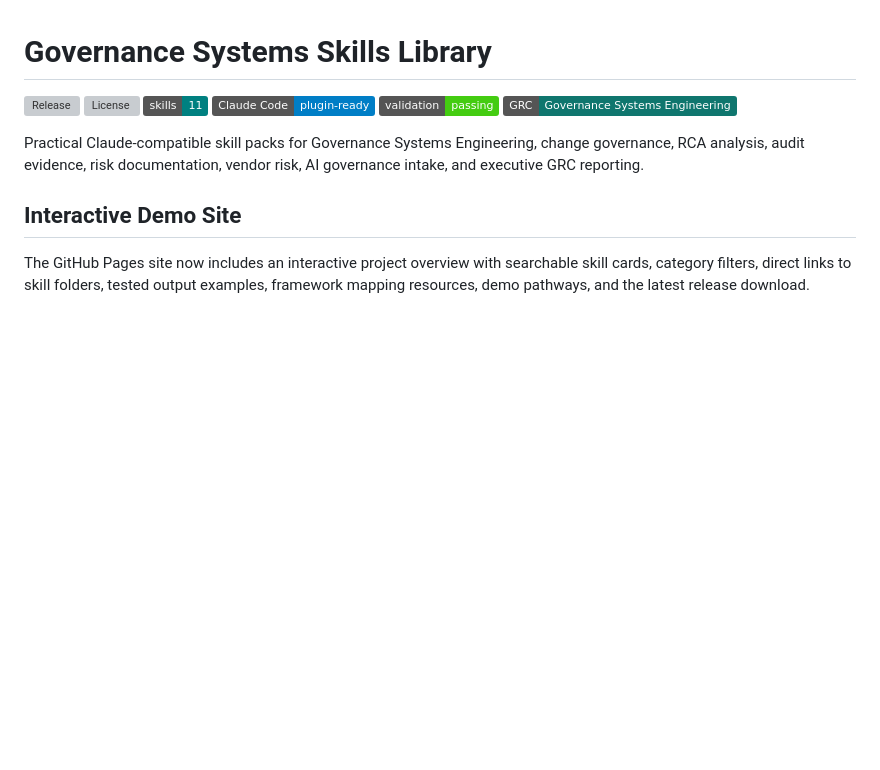
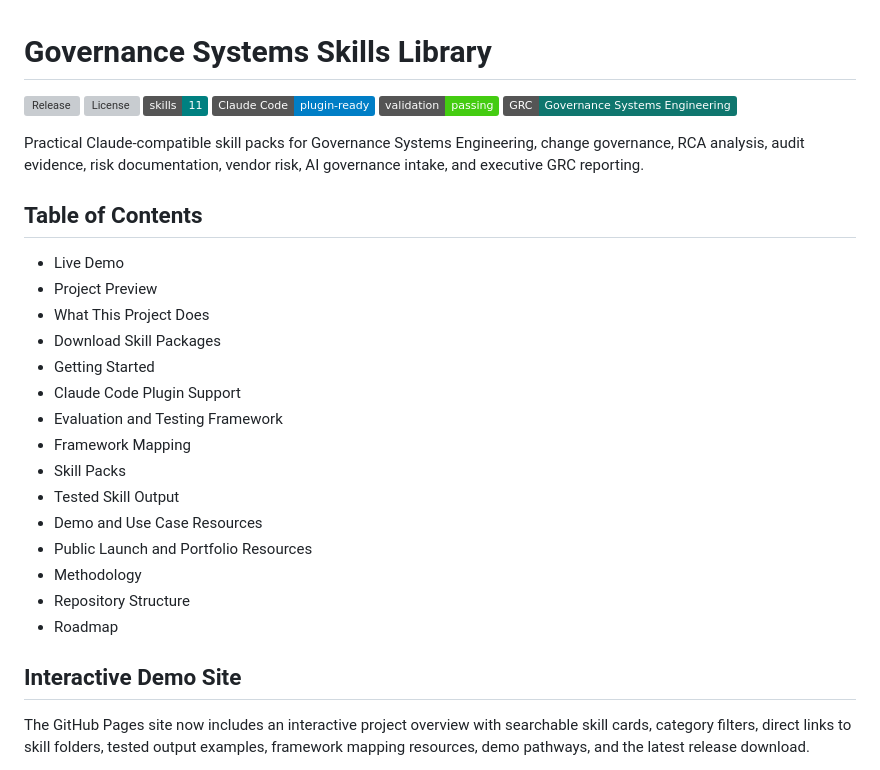
Before and after one commit to neviarrawlinson/governance-systems-skills-library, a Markdown page: README.md, the part around the change. Drawn GitHub-style; badges without logos; blank space fills up the shorter version; grey boxes are pictures that could not be loaded.

Commit message:
Enhance README with Table of Contents
Added a Table of Contents to improve navigation in the README.

```diff
--- a/README.md
+++ b/README.md
@@ -8,6 +8,24 @@
 ![GRC](https://img.shields.io/badge/GRC-Governance%20Systems%20Engineering-0f766e)
 
 Practical Claude-compatible skill packs for Governance Systems Engineering, change governance, RCA analysis, audit evidence, risk documentation, vendor risk, AI governance intake, and executive GRC reporting.
+
+## Table of Contents
+
+- Live Demo
+- Project Preview
+- What This Project Does
+- Download Skill Packages
+- Getting Started
+- Claude Code Plugin Support
+- Evaluation and Testing Framework
+- Framework Mapping
+- Skill Packs
+- Tested Skill Output
+- Demo and Use Case Resources
+- Public Launch and Portfolio Resources
+- Methodology
+- Repository Structure
+- Roadmap
 
 ## Interactive Demo Site
 
```
